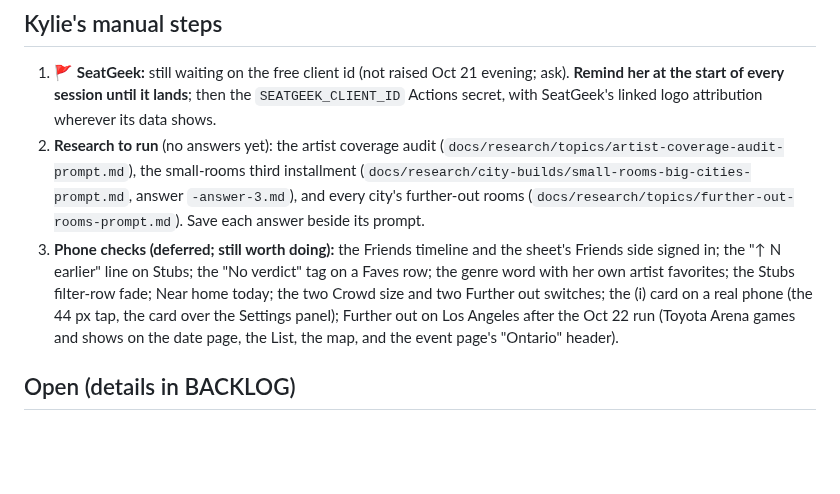
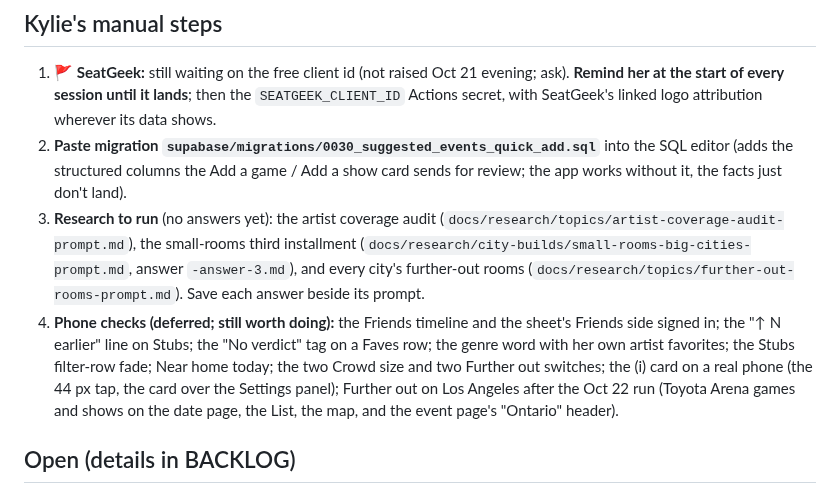
Before and after one commit to kylieau/fan-friction, a Markdown page: MEMORY_HANDOFF.md, the part around the change. Drawn GitHub-style; blank space fills up the shorter version.

```diff
--- a/MEMORY_HANDOFF.md
+++ b/MEMORY_HANDOFF.md
@@ -27,8 +27,9 @@ _Last synced: Oct 21, 2026, about 6:50 PM Pacific, Claude Code (Fable 5.1), at `
 
 ## Kylie's manual steps
 1. 🚩 **SeatGeek:** still waiting on the free client id (not raised Oct 21 evening; ask). **Remind her at the start of every session until it lands**; then the `SEATGEEK_CLIENT_ID` Actions secret, with SeatGeek's linked logo attribution wherever its data shows.
-2. **Research to run** (no answers yet): the artist coverage audit (`docs/research/topics/artist-coverage-audit-prompt.md`), the small-rooms third installment (`docs/research/city-builds/small-rooms-big-cities-prompt.md`, answer `-answer-3.md`), and every city's further-out rooms (`docs/research/topics/further-out-rooms-prompt.md`). Save each answer beside its prompt.
-3. **Phone checks (deferred; still worth doing):** the Friends timeline and the sheet's Friends side signed in; the "↑ N earlier" line on Stubs; the "No verdict" tag on a Faves row; the genre word with her own artist favorites; the Stubs filter-row fade; Near home today; the two Crowd size and two Further out switches; the (i) card on a real phone (the 44 px tap, the card over the Settings panel); Further out on Los Angeles after the Oct 22 run (Toyota Arena games and shows on the date page, the List, the map, and the event page's "Ontario" header).
+2. **Paste migration `supabase/migrations/0030_suggested_events_quick_add.sql`** into the SQL editor (adds the structured columns the Add a game / Add a show card sends for review; the app works without it, the facts just don't land).
+3. **Research to run** (no answers yet): the artist coverage audit (`docs/research/topics/artist-coverage-audit-prompt.md`), the small-rooms third installment (`docs/research/city-builds/small-rooms-big-cities-prompt.md`, answer `-answer-3.md`), and every city's further-out rooms (`docs/research/topics/further-out-rooms-prompt.md`). Save each answer beside its prompt.
+4. **Phone checks (deferred; still worth doing):** the Friends timeline and the sheet's Friends side signed in; the "↑ N earlier" line on Stubs; the "No verdict" tag on a Faves row; the genre word with her own artist favorites; the Stubs filter-row fade; Near home today; the two Crowd size and two Further out switches; the (i) card on a real phone (the 44 px tap, the card over the Settings panel); Further out on Los Angeles after the Oct 22 run (Toyota Arena games and shows on the date page, the List, the map, and the event page's "Ontario" header).
 
 ## Open (details in BACKLOG)
 1. **After the Oct 22 nightly run (12:15am Pacific; BACKLOG, the Regional events item):** LA's catalog holds Toyota Arena rows, games included (Ontario Reign from Oct 30); nothing at the four rooms in an LA lineup or verdict; date page, List and map show them; an Ontario Reign team page's Next at home card and schedule rows open the event page (the rule is built, unmeasured on a team); re-read the run's dropped add-ons; Miami's re-upsert and "open house" in search are still unchecked from Oct 20.
```
Also changed, not shown: BACKLOG.md (+1 -1 lines), docs/product/add-from-page-proposal.md (+9 -0 lines), docs/product/add-from-page-built-board.png (added), 11 other files.
